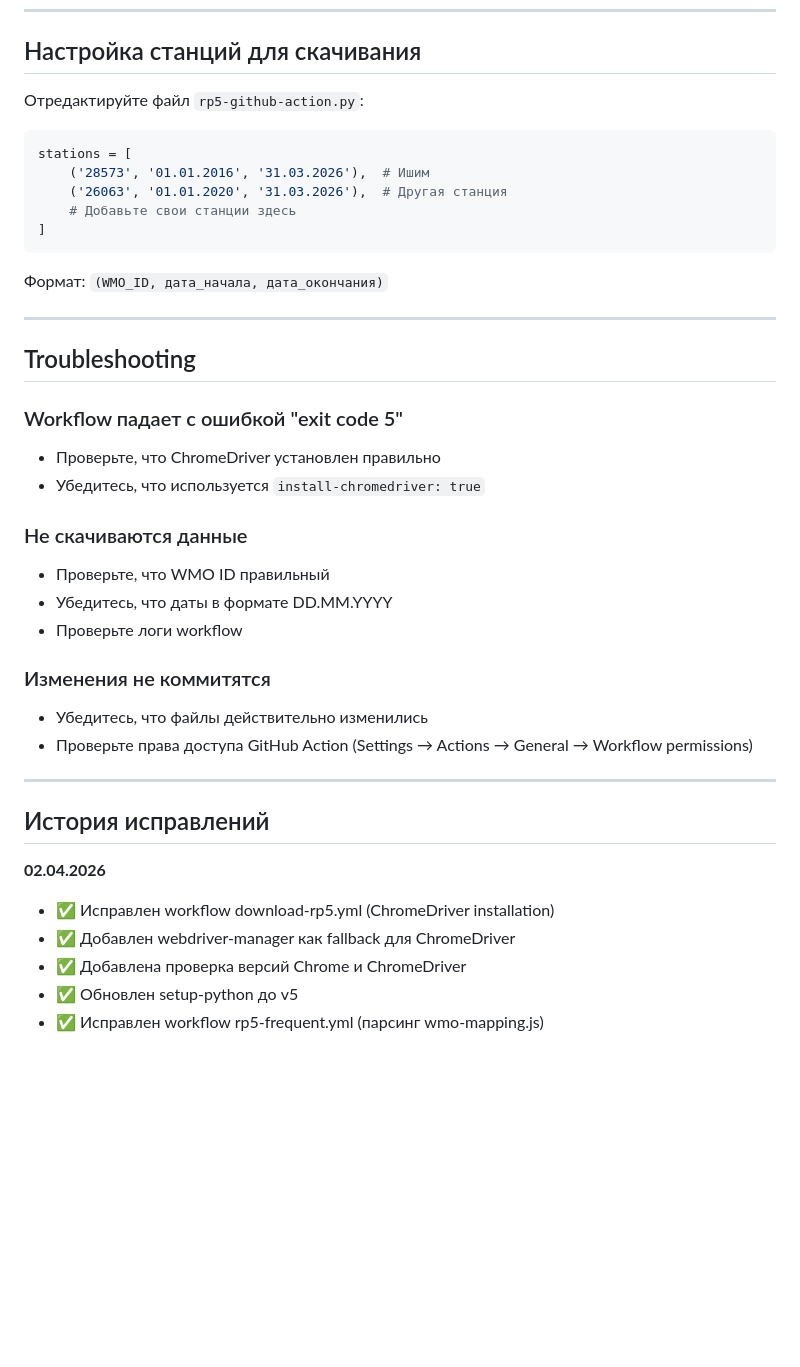
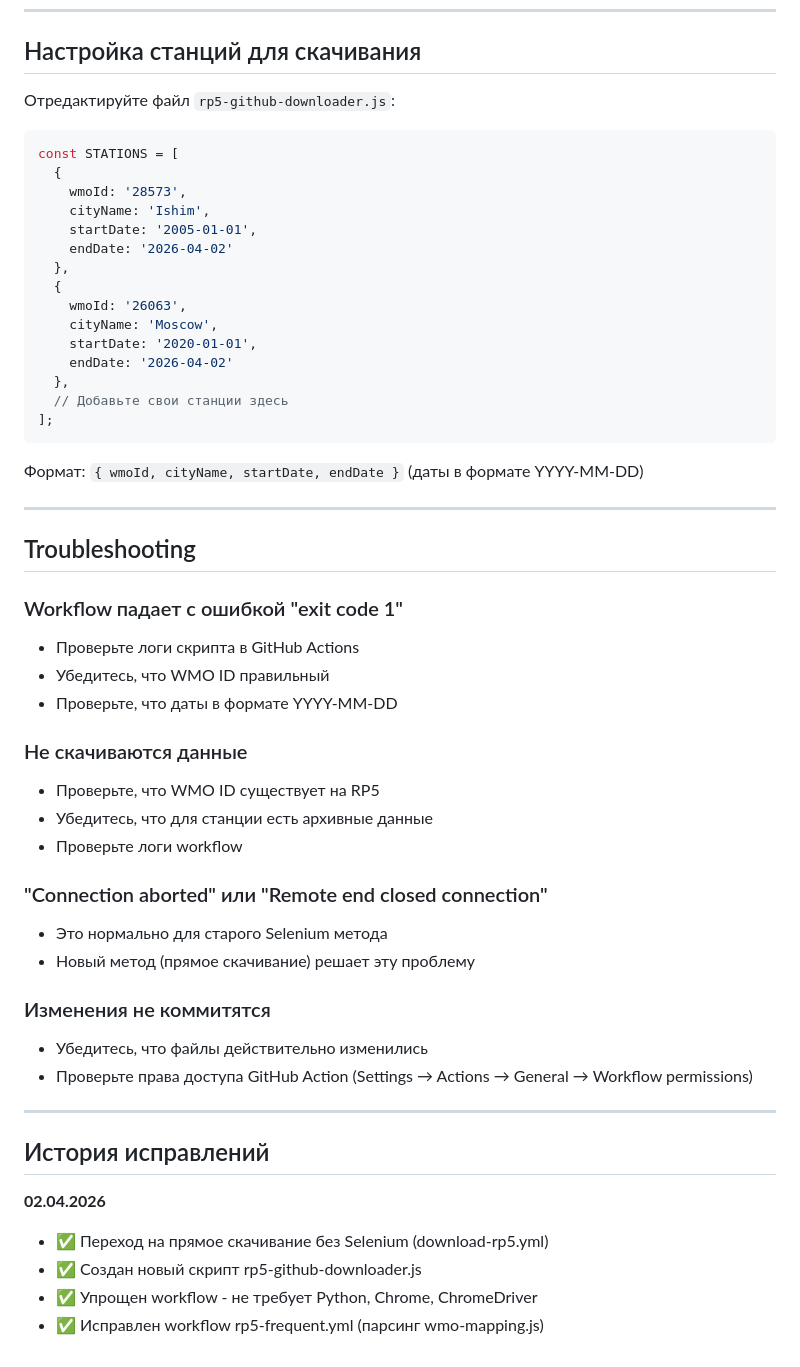
Before and after one commit to ladnoladno213/weatherarchive, a Markdown page: GITHUB-ACTIONS-ИНСТРУКЦИЯ.md, the part around one of its changes. GitHub-like rendering; blank space fills up the shorter version.

Commit message:
Update documentation for direct download method

````diff
--- a/GITHUB-ACTIONS-ИНСТРУКЦИЯ.md
+++ b/GITHUB-ACTIONS-ИНСТРУКЦИЯ.md
@@ -71,30 +74,45 @@ python check-latest-run.py
 
 ## Настройка станций для скачивания
 
-Отредактируйте файл `rp5-github-action.py`:
+Отредактируйте файл `rp5-github-downloader.js`:
 
-```python
-stations = [
-    ('28573', '01.01.2016', '31.03.2026'),  # Ишим
-    ('26063', '01.01.2020', '31.03.2026'),  # Другая станция
-    # Добавьте свои станции здесь
-]
+```javascript
+const STATIONS = [
+  {
+    wmoId: '28573',
+    cityName: 'Ishim',
+    startDate: '2005-01-01',
+    endDate: '2026-04-02'
+  },
+  {
+    wmoId: '26063',
+    cityName: 'Moscow',
+    startDate: '2020-01-01',
+    endDate: '2026-04-02'
+  },
+  // Добавьте свои станции здесь
+];
 ```
 
-Формат: `(WMO_ID, дата_начала, дата_окончания)`
+Формат: `{ wmoId, cityName, startDate, endDate }` (даты в формате YYYY-MM-DD)
 
 ---
 
 ## Troubleshooting
 
-### Workflow падает с ошибкой "exit code 5"
-- Проверьте, что ChromeDriver установлен правильно
-- Убедитесь, что используется `install-chromedriver: true`
+### Workflow падает с ошибкой "exit code 1"
+- Проверьте логи скрипта в GitHub Actions
+- Убедитесь, что WMO ID правильный
+- Проверьте, что даты в формате YYYY-MM-DD
 
 ### Не скачиваются данные
-- Проверьте, что WMO ID правильный
-- Убедитесь, что даты в формате DD.MM.YYYY
+- Проверьте, что WMO ID существует на RP5
+- Убедитесь, что для станции есть архивные данные
 - Проверьте логи workflow
+
+### "Connection aborted" или "Remote end closed connection"
+- Это нормально для старого Selenium метода
+- Новый метод (прямое скачивание) решает эту проблему
 
 ### Изменения не коммитятся
 - Убедитесь, что файлы действительно изменились
@@ -105,8 +123,7 @@ stations = [
 ## История исправлений
 
 **02.04.2026**
-- ✅ Исправлен workflow download-rp5.yml (ChromeDriver installation)
-- ✅ Добавлен webdriver-manager как fallback для ChromeDriver
-- ✅ Добавлена проверка версий Chrome и ChromeDriver
-- ✅ Обновлен setup-python до v5
+- ✅ Переход на прямое скачивание без Selenium (download-rp5.yml)
+- ✅ Создан новый скрипт rp5-github-downloader.js
+- ✅ Упрощен workflow - не требует Python, Chrome, ChromeDriver
 - ✅ Исправлен workflow rp5-frequent.yml (парсинг wmo-mapping.js)
````
Also changed, not shown: other parts of GITHUB-ACTIONS-ИНСТРУКЦИЯ.md (+11 -8 lines).
